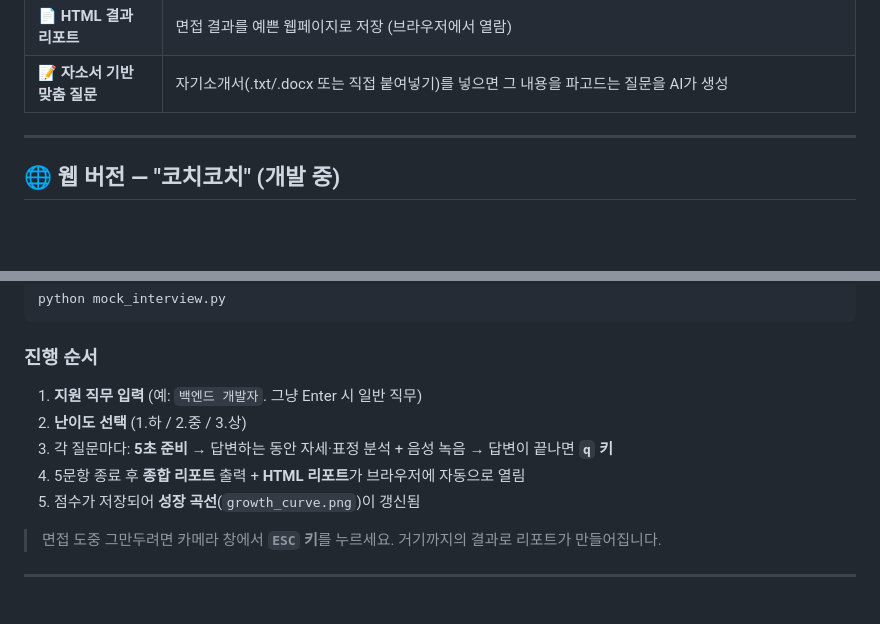
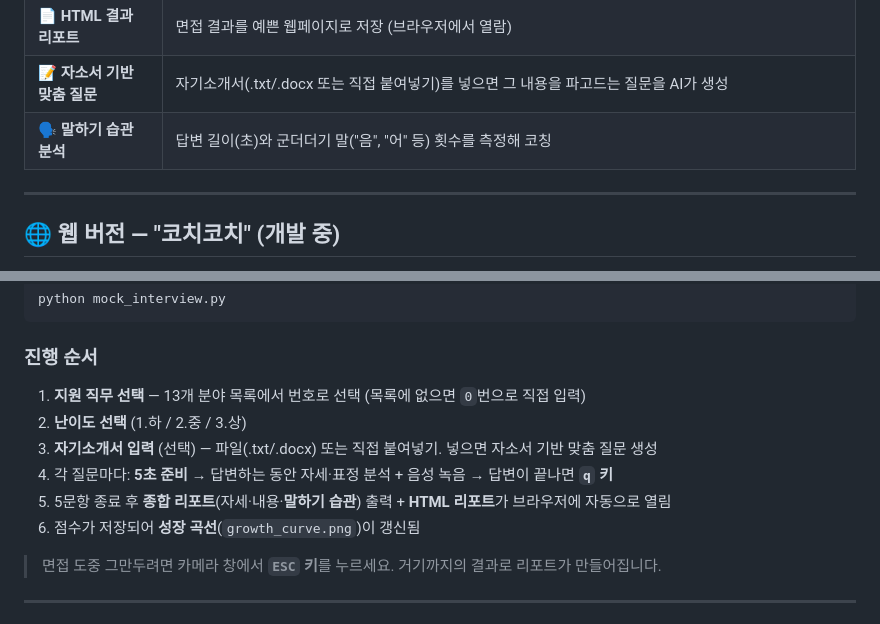
Before and after one commit to swsong02-prog/ai-interview-coach, a Markdown page: README.md, 2 parts joined by grey strips. Rendered like a GitHub page; blank space fills up the shorter version.

Commit message:
Add speaking habits analysis feature to README
Added a new feature for analyzing speaking habits, including metrics for response length and filler words.

````diff
--- a/README.md
+++ b/README.md
@@ -24,6 +24,7 @@
 | 📈 **회차별 성장 추적** | 면접 점수를 저장하고 학습 곡선 그래프로 시각화 |
 | 📄 **HTML 결과 리포트** | 면접 결과를 예쁜 웹페이지로 저장 (브라우저에서 열람) |
 | 📝 **자소서 기반 맞춤 질문** | 자기소개서(.txt/.docx 또는 직접 붙여넣기)를 넣으면 그 내용을 파고드는 질문을 AI가 생성 |
+| 🗣️ **말하기 습관 분석** | 답변 길이(초)와 군더더기 말("음", "어" 등) 횟수를 측정해 코칭 |
 
 ---
 
@@ -124,11 +125,12 @@ python mock_interview.py
 ```
 
 ### 진행 순서
-1. **지원 직무 입력** (예: `백엔드 개발자`. 그냥 Enter 시 일반 직무)
+1. **지원 직무 선택** — 13개 분야 목록에서 번호로 선택 (목록에 없으면 `0`번으로 직접 입력)
 2. **난이도 선택** (1.하 / 2.중 / 3.상)
-3. 각 질문마다: **5초 준비** → 답변하는 동안 자세·표정 분석 + 음성 녹음 → 답변이 끝나면 **`q` 키**
-4. 5문항 종료 후 **종합 리포트** 출력 + **HTML 리포트**가 브라우저에 자동으로 열림
-5. 점수가 저장되어 **성장 곡선**(`growth_curve.png`)이 갱신됨
+3. **자기소개서 입력** (선택) — 파일(.txt/.docx) 또는 직접 붙여넣기. 넣으면 자소서 기반 맞춤 질문 생성
+4. 각 질문마다: **5초 준비** → 답변하는 동안 자세·표정 분석 + 음성 녹음 → 답변이 끝나면 **`q` 키**
+5. 5문항 종료 후 **종합 리포트**(자세·내용·**말하기 습관**) 출력 + **HTML 리포트**가 브라우저에 자동으로 열림
+6. 점수가 저장되어 **성장 곡선**(`growth_curve.png`)이 갱신됨
 
 > 면접 도중 그만두려면 카메라 창에서 **`ESC` 키**를 누르세요. 거기까지의 결과로 리포트가 만들어집니다.
 
````
